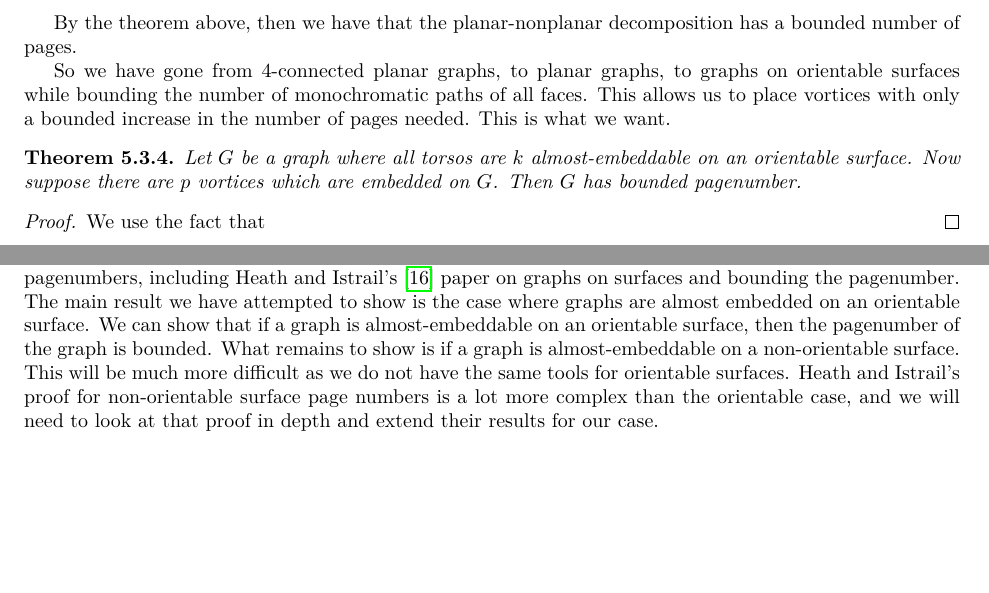
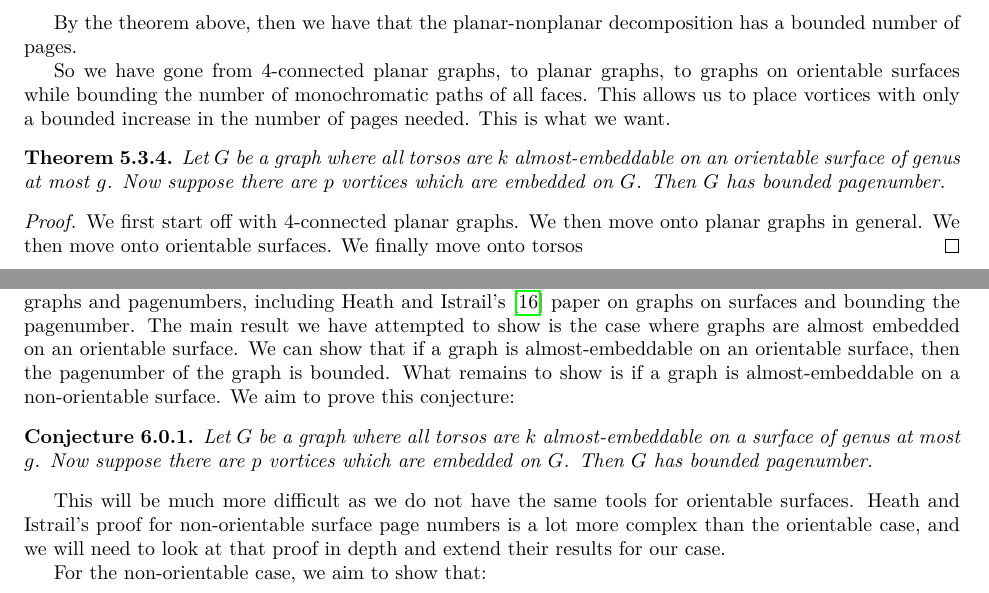
Before and after one commit to ErickLuu/Honours-Project-Notes, a LaTeX thesis (Notes/Structural Graph Theory/thesis.tex, which reads Notes/Structural Graph Theory/chapters/proofattempt.tex): two parts of pages 33 and 34 of 36, joined at a grey line, cut so that both start at the same text, the shorter picture padded with empty space. Compiled offline with LuaLaTeX.

Commit message:
Added some small changes

```diff
--- a/Notes/Structural Graph Theory/chapters/proofattempt.tex
+++ b/Notes/Structural Graph Theory/chapters/proofattempt.tex
@@ -170,9 +168,12 @@ Parts of the proof was motivated by a discussion with Corbin Reid. The proof giv
 By the theorem above, then we have that the planar-nonplanar decomposition has a bounded number of pages.
 
 So we have gone from 4-connected planar graphs, to planar graphs, to graphs on orientable surfaces while bounding the number of monochromatic paths of all faces. This allows us to place vortices with only a bounded increase in the number of pages needed. This is what we want.
-\begin{theorem}
-	Let $G$ be a graph where all torsos are $k$ almost-embeddable on an orientable surface. Now suppose there are $p$ vortices which are embedded on $G$. Then $G$ has bounded pagenumber.
+\begin{theorem}\label{thm:orientablevortices}
+	Let $G$ be a graph where all torsos are $k$ almost-embeddable on an orientable surface of genus at most $g$. Now suppose there are $p$ vortices which are embedded on $G$. Then $G$ has bounded pagenumber.
 \end{theorem}
 \begin{proof}
-	We use the fact that
+	We first start off with 4-connected planar graphs.
+	We then move onto planar graphs in general.
+	We then move onto orientable surfaces.
+	We finally move onto torsos
 \end{proof}
--- a/Notes/Structural Graph Theory/thesis.tex
+++ b/Notes/Structural Graph Theory/thesis.tex
@@ -106,6 +106,15 @@ The main bulk of the report is defining some important concepts and discussing s
 The main important result explained is the Graph Minor Structure Theorem~\cite{robertsonGraphMinorsXVI2003} and its application in our particular problem involving \(K_t\)-minor free graphs. We apply the Graph Minor Structure Theorem to the problem and explain some partial results.
 We also go through some other important results in \(K_t\)-minor free graphs and pagenumbers, including Heath and Istrail's \cite{heathPagenumberGenusGraphs1992} paper on graphs on surfaces and bounding the pagenumber.
 The main result we have attempted to show is the case where graphs are almost embedded on an orientable surface. We can show that if a graph is almost-embeddable on an orientable surface, then the pagenumber of the graph is bounded.
-What remains to show is if a graph is almost-embeddable on a non-orientable surface. This will be much more difficult as we do not have the same tools for orientable surfaces. Heath and Istrail's proof for non-orientable surface page numbers is a lot more complex than the orientable case, and we will need to look at that proof in depth and extend their results for our case.
+What remains to show is if a graph is almost-embeddable on a non-orientable surface.
+We aim to prove this conjecture:
+\begin{conjecture}
+	Let $G$ be a graph where all torsos are $k$ almost-embeddable on a surface of genus at most $g$. Now suppose there are $p$ vortices which are embedded on $G$. Then $G$ has bounded pagenumber.
+\end{conjecture}
+This will be much more difficult as we do not have the same tools for orientable surfaces. Heath and Istrail's proof for non-orientable surface page numbers is a lot more complex than the orientable case, and we will need to look at that proof in depth and extend their results for our case.
+
+For the non-orientable case, we aim to show that:
+
+
 \printbibliography{}
 \end{document}
```
Also changed, not shown: Notes/Structural Graph Theory/chapters/definitions.tex (+4 -4 lines), Notes/Structural Graph Theory/chapters/knownresults/robertsproof.tex (+7 -8 lines), Notes/Structural Graph Theory/chapters/proofattempt.tex (12 more changed lines).
